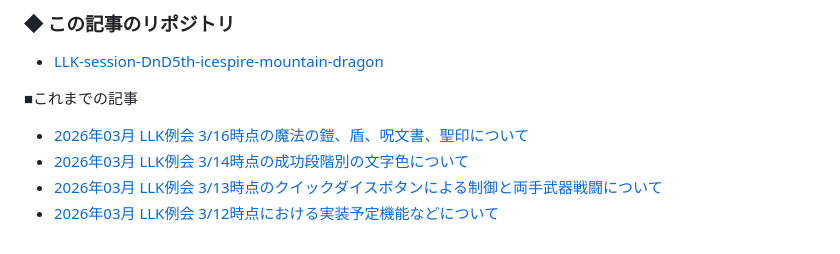
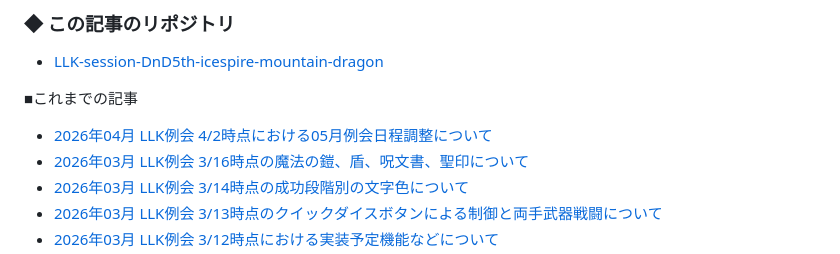
Before and after one commit to ezmscrap/LLK-session-DnD5th-icespire-mountain-dragon, a Markdown page: docs/README.md, the part around the change. Drawn GitHub-style.

```diff
--- a/docs/README.md
+++ b/docs/README.md
@@ -93,6 +93,7 @@
 - [LLK-session-DnD5th-icespire-mountain-dragon](https://github.com/ezmscrap/LLK-session-DnD5th-icespire-mountain-dragon)
 
 ■これまでの記事
+- [2026年04月 LLK例会 4/2時点における05月例会日程調整について](./2026-04-02/)
 - [2026年03月 LLK例会 3/16時点の魔法の鎧、盾、呪文書、聖印について](./2026-03-16/)
 - [2026年03月 LLK例会 3/14時点の成功段階別の文字色について](./2026-03-14/)
 - [2026年03月 LLK例会 3/13時点のクイックダイスボタンによる制御と両手武器戦闘について](./2026-03-13/)
```
Also changed, not shown: docs/2026-04-02/README.md (added, +13 -0 lines).
